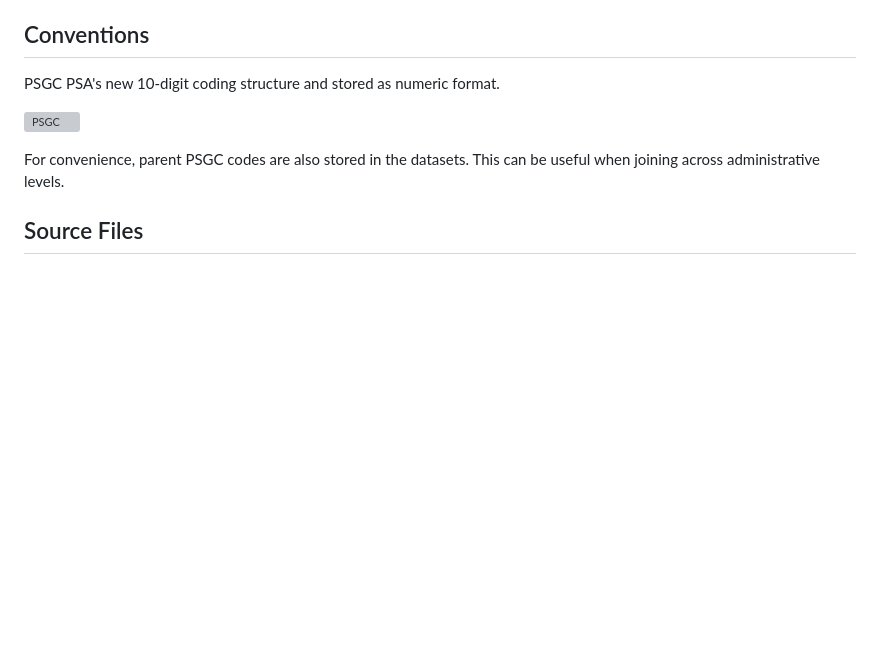
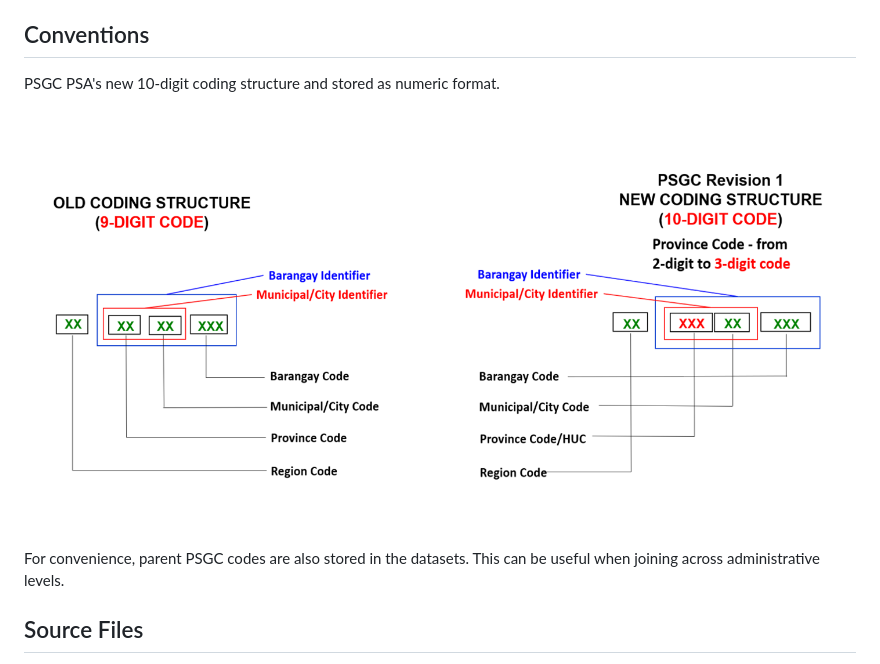
Before and after one commit to altcoder/philippines-psgc-shapefiles, a Markdown page: README.md, the part around the change. Rendered like a GitHub page; blank space fills up the shorter version; grey boxes are pictures that could not be loaded.

Commit message:
fix: readme psgc image

```diff
--- a/README.md
+++ b/README.md
@@ -59,7 +59,7 @@ You can download the following administrative level shapefiles updated as of [31
 
 PSGC PSA's new 10-digit coding structure and stored as numeric format.
 
-![PSGC](docs/psgc.pngimage.png)
+![PSGC](docs/psgc.png)
 
 For convenience, parent PSGC codes are also stored in the datasets. This can be useful when joining across administrative levels.
 
```
